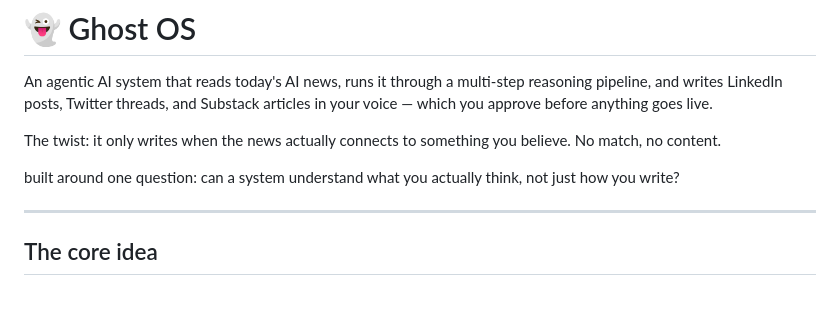
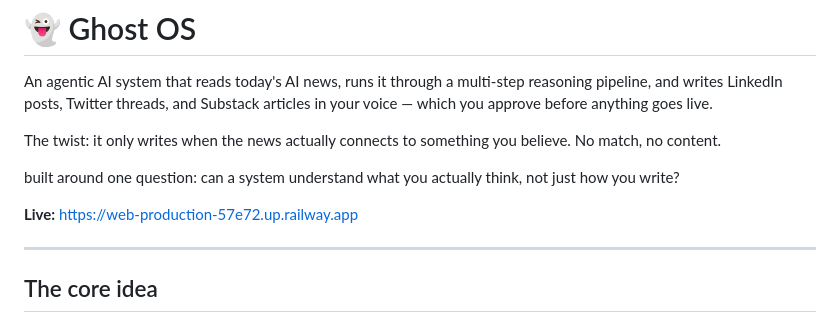
Before and after one commit to sarayu2005/ghost-os, a Markdown page: README.md, the part around the change. GitHub-like rendering; blank space fills up the shorter version.

```diff
--- a/README.md
+++ b/README.md
@@ -5,6 +5,8 @@ An agentic AI system that reads today's AI news, runs it through a multi-step re
 The twist: it only writes when the news actually connects to something you believe. No match, no content.
 
 built around one question: can a system understand what you actually think, not just how you write?
+
+**Live:** https://web-production-57e72.up.railway.app
 
 ---
 
```
